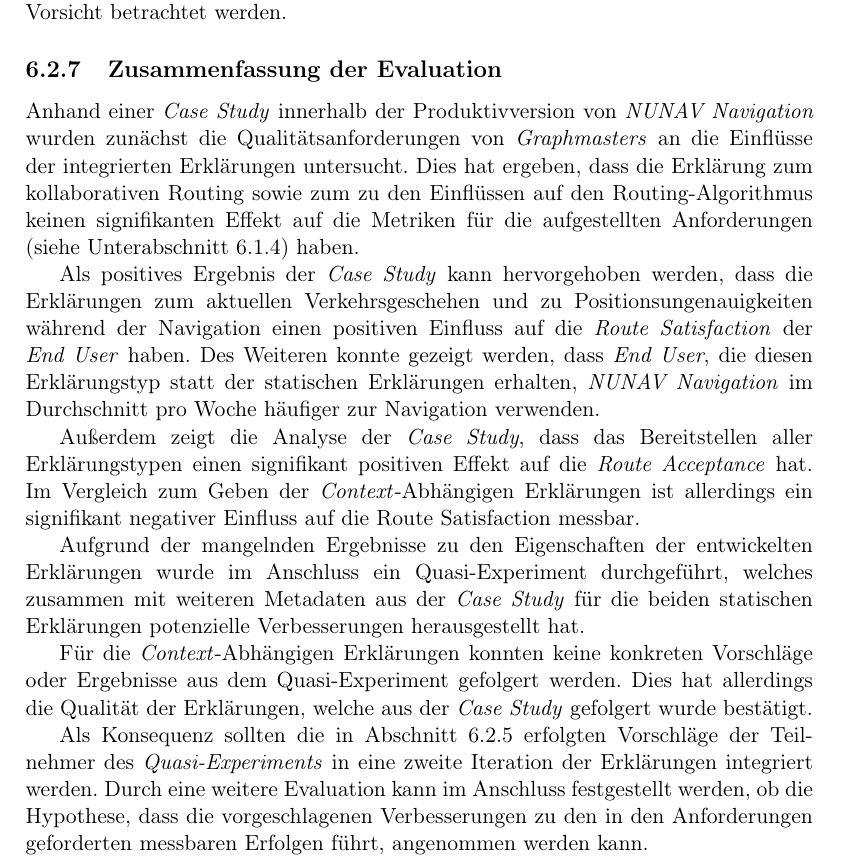
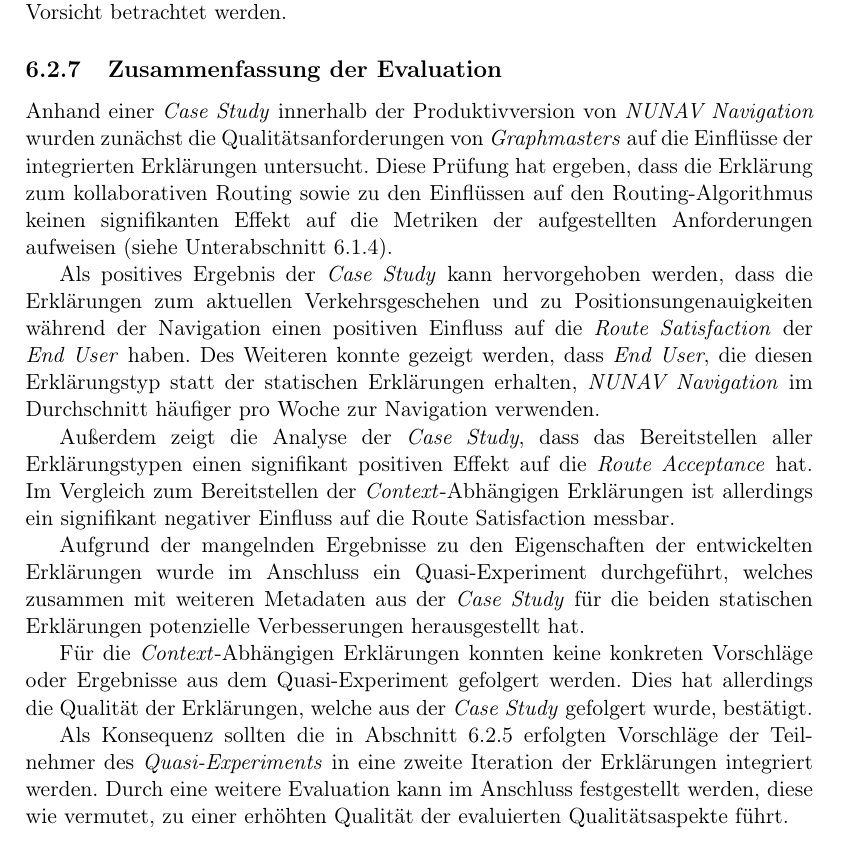
Before and after one commit to fonok3/Master-Thesis, a LaTeX thesis (thesis.tex, which reads contents/06_model_evaluation/02_evaluation/05_conclusion.tex): part of page 89 of 118, cut so that both start at the same text. Compiled offline with pdfLaTeX.

Commit message:
#139 Zusammenfassung

```diff
--- a/contents/06_model_evaluation/02_evaluation/05_conclusion.tex
+++ b/contents/06_model_evaluation/02_evaluation/05_conclusion.tex
@@ -1,13 +1,13 @@
 \subsection{Zusammenfassung der Evaluation}
 
-Anhand einer \textit{Case Study} innerhalb der Produktivversion von \textit{NUNAV Navigation} wurden zunächst die Qualitätsanforderungen von \textit{Graphmasters} an die Einflüsse der integrierten Erklärungen untersucht. Dies hat ergeben, dass die Erklärung zum kollaborativen Routing sowie zum zu den Einflüssen auf den Routing-Algorithmus keinen signifikanten Effekt auf die Metriken für die aufgestellten Anforderungen (siehe \autoref{sec:explanation_requirements}) haben.
+Anhand einer \textit{Case Study} innerhalb der Produktivversion von \textit{NUNAV Navigation} wurden zunächst die Qualitätsanforderungen von \textit{Graphmasters} auf die Einflüsse der integrierten Erklärungen untersucht. Diese Prüfung hat ergeben, dass die Erklärung zum kollaborativen Routing sowie zu den Einflüssen auf den Routing-Algorithmus keinen signifikanten Effekt auf die Metriken der aufgestellten Anforderungen aufweisen (siehe \autoref{sec:explanation_requirements}).
 
-Als positives Ergebnis der \textit{Case Study} kann hervorgehoben werden, dass die Erklärungen zum aktuellen Verkehrsgeschehen und zu Positionsungenauigkeiten während der Navigation einen positiven Einfluss auf die \textit{Route Satisfaction} der \textit{End User} haben. Des Weiteren konnte gezeigt werden, dass \textit{End User}, die diesen Erklärungstyp statt der statischen Erklärungen erhalten, \textit{NUNAV Navigation} im Durchschnitt pro Woche häufiger zur Navigation verwenden.
+Als positives Ergebnis der \textit{Case Study} kann hervorgehoben werden, dass die Erklärungen zum aktuellen Verkehrsgeschehen und zu Positionsungenauigkeiten während der Navigation einen positiven Einfluss auf die \textit{Route Satisfaction} der \textit{End User} haben. Des Weiteren konnte gezeigt werden, dass \textit{End User}, die diesen Erklärungstyp statt der statischen Erklärungen erhalten, \textit{NUNAV Navigation} im Durchschnitt häufiger pro Woche zur Navigation verwenden.
 
-Außerdem zeigt die Analyse der \textit{Case Study}, dass das Bereitstellen aller Erklärungstypen einen signifikant positiven Effekt auf die \textit{Route Acceptance} hat. Im Vergleich zum Geben der \textit{Context}-Abhängigen Erklärungen ist allerdings ein signifikant negativer Einfluss auf die \text{Route Satisfaction} messbar.
+Außerdem zeigt die Analyse der \textit{Case Study}, dass das Bereitstellen aller Erklärungstypen einen signifikant positiven Effekt auf die \textit{Route Acceptance} hat. Im Vergleich zum Bereitstellen der \textit{Context}-Abhängigen Erklärungen ist allerdings ein signifikant negativer Einfluss auf die \text{Route Satisfaction} messbar.
 
 Aufgrund der mangelnden Ergebnisse zu den Eigenschaften der entwickelten Erklärungen wurde im Anschluss ein Quasi-Experiment durchgeführt, welches zusammen mit weiteren Metadaten aus der \textit{Case Study} für die beiden statischen Erklärungen potenzielle Verbesserungen herausgestellt hat.
 
-Für die \textit{Context}-Abhängigen Erklärungen konnten keine konkreten Vorschläge oder Ergebnisse aus dem Quasi-Experiment gefolgert werden. Dies hat allerdings die Qualität der Erklärungen, welche aus der \textit{Case Study} gefolgert wurde bestätigt.
+Für die \textit{Context}-Abhängigen Erklärungen konnten keine konkreten Vorschläge oder Ergebnisse aus dem Quasi-Experiment gefolgert werden. Dies hat allerdings die Qualität der Erklärungen, welche aus der \textit{Case Study} gefolgert wurde, bestätigt.
 
-Als Konsequenz sollten die in \autoref{sec:demand_qualitative_evaluation} erfolgten Vorschläge der Teilnehmer des \textit{Quasi-Experiments} in eine zweite Iteration der Erklärungen integriert werden. Durch eine weitere Evaluation kann im Anschluss festgestellt werden, ob die Hypothese, dass die vorgeschlagenen Verbesserungen zu den in den Anforderungen geforderten messbaren Erfolgen führt, angenommen werden kann.
+Als Konsequenz sollten die in \autoref{sec:demand_qualitative_evaluation} erfolgten Vorschläge der Teilnehmer des \textit{Quasi-Experiments} in eine zweite Iteration der Erklärungen integriert werden. Durch eine weitere Evaluation kann im Anschluss festgestellt werden, diese wie vermutet, zu einer erhöhten Qualität der evaluierten Qualitätsaspekte führt.
```
